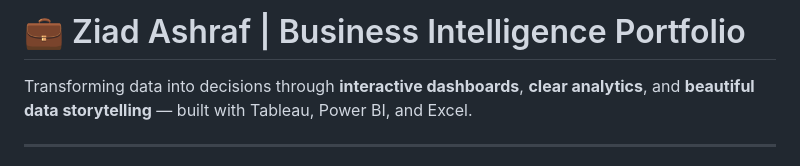
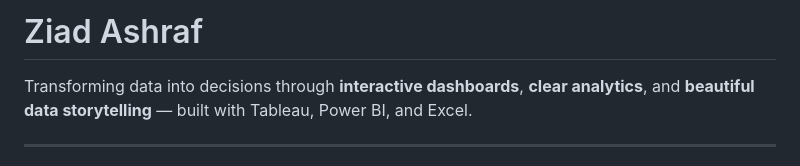
Before and after one commit to Ziadashraf301/Business-Intelligence-Portfolio, a Markdown page: README.md, the part around the change. Rendered like a GitHub page.

```diff
--- a/README.md
+++ b/README.md
@@ -1,5 +1,5 @@
 <div align="left">
-<h1 style="color:#0077b6; font-size:2.5em;">💼 Ziad Ashraf | Business Intelligence Portfolio</h1>
+<h1 style="color:#0077b6; font-size:2.5em;"> Ziad Ashraf </h1>
 <p style="font-size:1.1em; color:#333; max-width:800px;">
 Transforming data into decisions through <b>interactive dashboards</b>, <b>clear analytics</b>,
 and <b>beautiful data storytelling</b> — built with Tableau, Power BI, and Excel.
```
